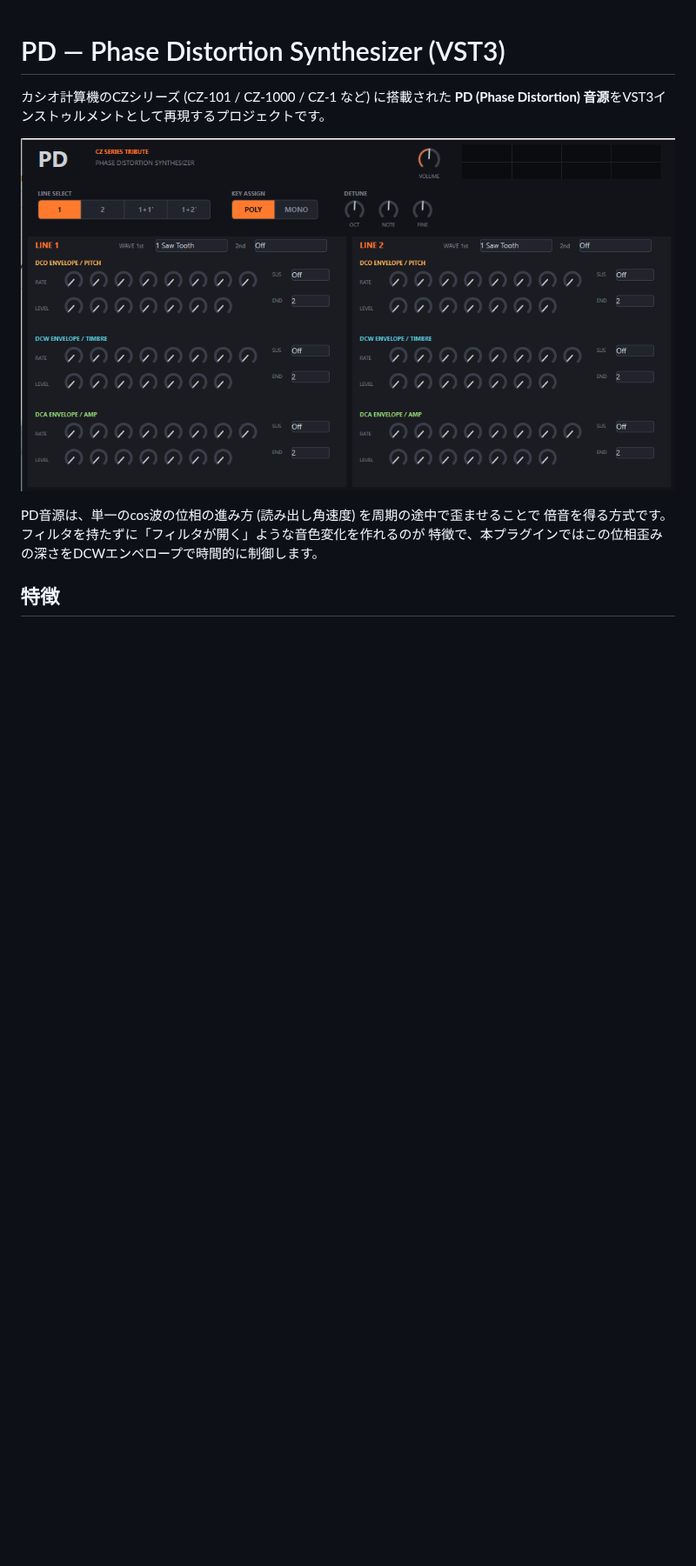
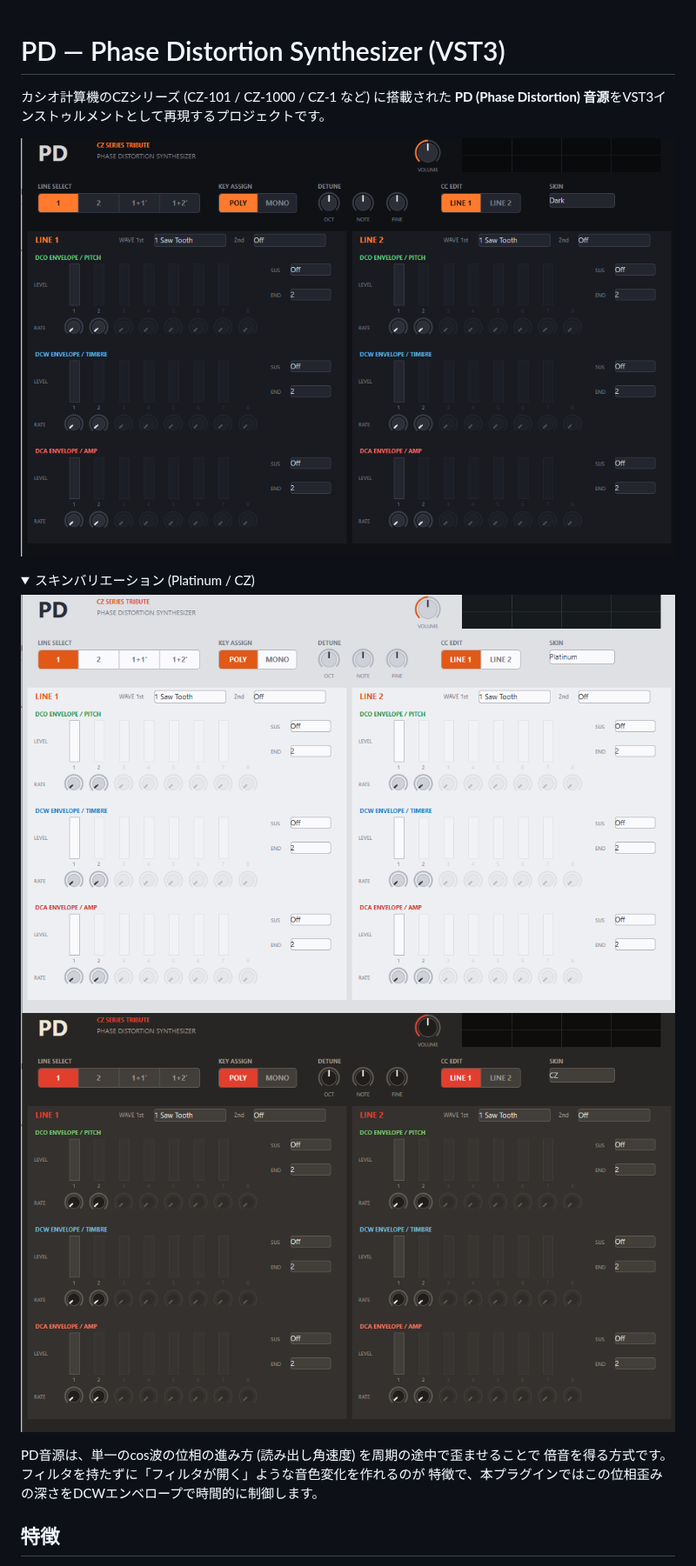
Before and after one commit to LouisYOSHINAGA/pd, a Markdown page: README.md, the part around one of its changes. Shown at 87% size. GitHub-like rendering; pictures changed too: docs/screenshot-cz.png (added), docs/screenshot-platinum.png (added), docs/screenshot.png; folded sections open; blank space fills up the shorter version.

```diff
--- a/README.md
+++ b/README.md
@@ -4,6 +4,14 @@
 **PD (Phase Distortion) 音源**をVST3インストゥルメントとして再現するプロジェクトです。
 
 ![PD GUI](docs/screenshot.png)
+
+<details>
+<summary>スキンバリエーション (Platinum / CZ)</summary>
+
+![Platinum skin](docs/screenshot-platinum.png)
+![CZ skin](docs/screenshot-cz.png)
+
+</details>
 
 PD音源は、単一のcos波の位相の進み方 (読み出し角速度) を周期の途中で歪ませることで
 倍音を得る方式です。フィルタを持たずに「フィルタが開く」ような音色変化を作れるのが
```
Also changed, not shown: other parts of README.md (+12 -4 lines), 6 other files.
